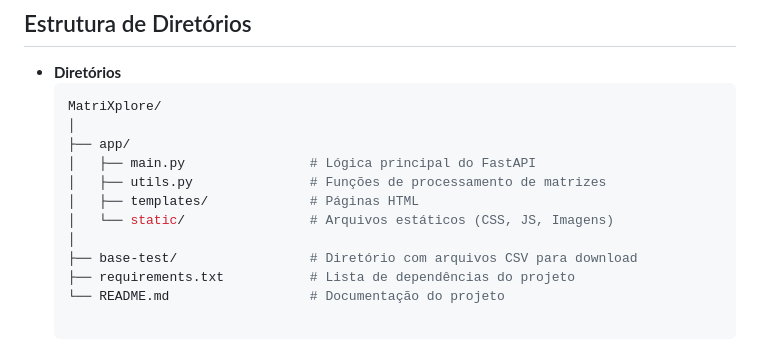
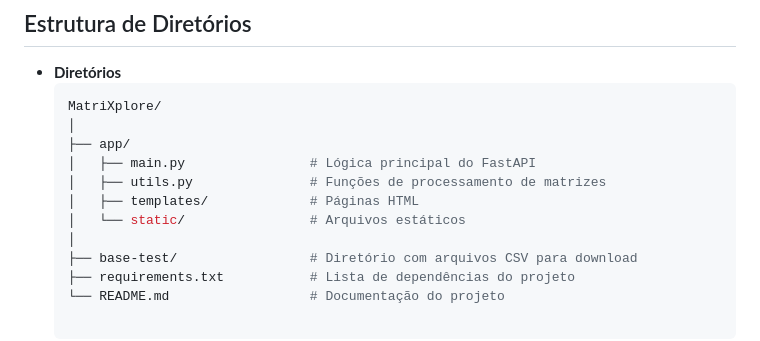
Before and after one commit to DevPabloOliveira/MatriXplore, a Markdown page: README.md, the part around the change. Rendered like a GitHub page.

```diff
--- a/README.md
+++ b/README.md
@@ -95,7 +95,7 @@ MatriXplore é uma aplicação web desenvolvida em Python com FastAPI para o pro
     │   ├── main.py                # Lógica principal do FastAPI
     │   ├── utils.py               # Funções de processamento de matrizes
     │   ├── templates/             # Páginas HTML
-    │   └── static/                # Arquivos estáticos (CSS, JS, Imagens)
+    │   └── static/                # Arquivos estáticos
     │
     ├── base-test/                 # Diretório com arquivos CSV para download
     ├── requirements.txt           # Lista de dependências do projeto
```
